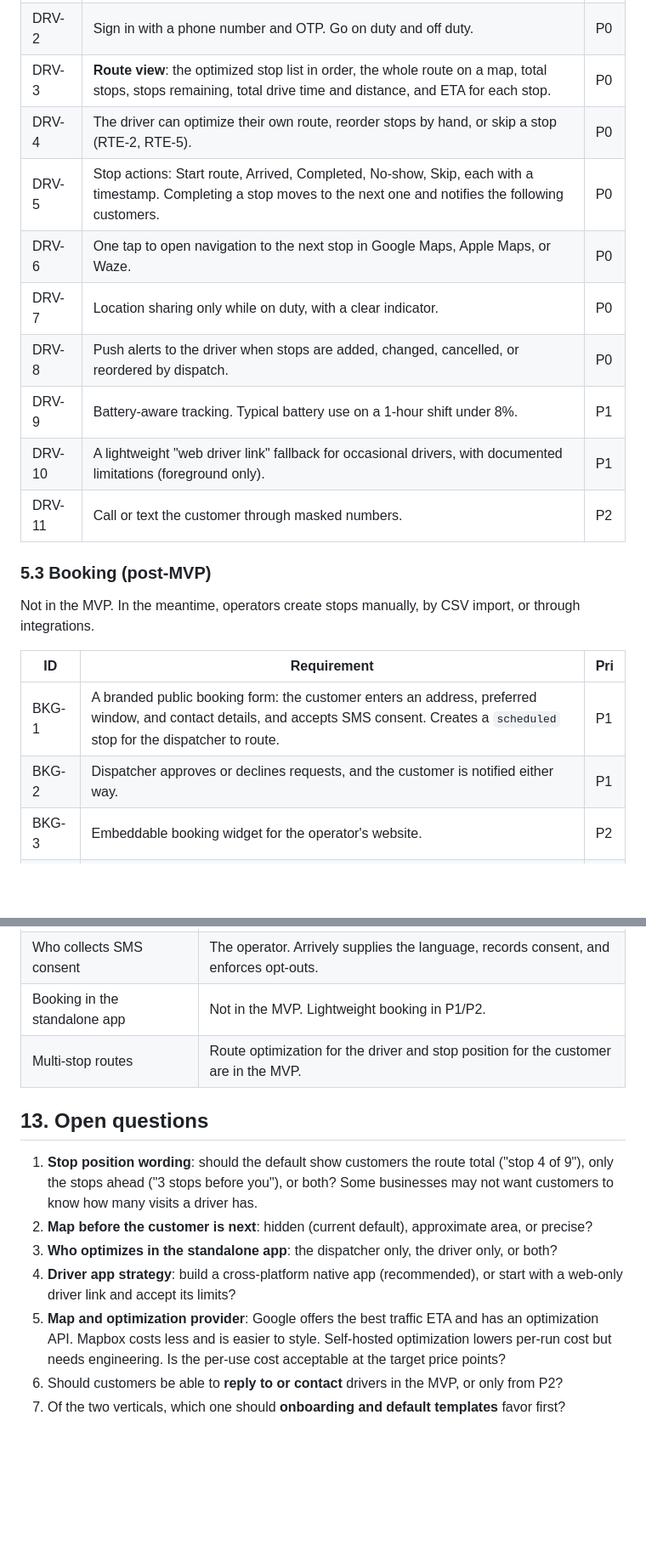
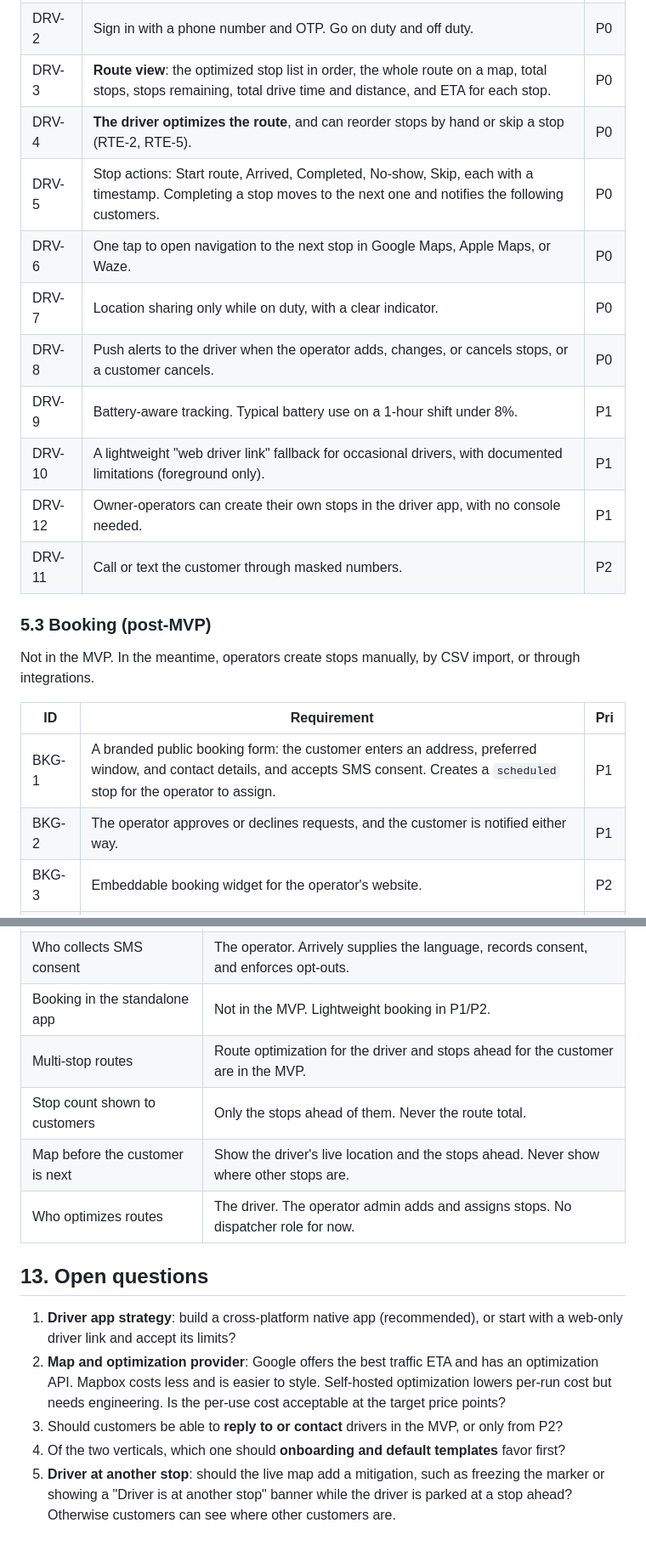
Before and after one commit to RobertNavaille/Arrively, a Markdown page: docs/REQUIREMENTS.md, 2 parts joined by grey strips. Shown at 85% size. Rendered like a GitHub page; blank space fills up the shorter version.

```diff
--- a/docs/REQUIREMENTS.md
+++ b/docs/REQUIREMENTS.md
@@ -206,13 +205,14 @@ For operators without their own software.
 | DRV-1 | iOS and Android app (native or cross-platform such as React Native or Flutter) with reliable **background location**. A PWA alone is not enough because iOS limits background geolocation. | P0 |
 | DRV-2 | Sign in with a phone number and OTP. Go on duty and off duty. | P0 |
 | DRV-3 | **Route view**: the optimized stop list in order, the whole route on a map, total stops, stops remaining, total drive time and distance, and ETA for each stop. | P0 |
-| DRV-4 | The driver can optimize their own route, reorder stops by hand, or skip a stop (RTE-2, RTE-5). | P0 |
+| DRV-4 | **The driver optimizes the route**, and can reorder stops by hand or skip a stop (RTE-2, RTE-5). | P0 |
 | DRV-5 | Stop actions: Start route, Arrived, Completed, No-show, Skip, each with a timestamp. Completing a stop moves to the next one and notifies the following customers. | P0 |
 | DRV-6 | One tap to open navigation to the next stop in Google Maps, Apple Maps, or Waze. | P0 |
 | DRV-7 | Location sharing only while on duty, with a clear indicator. | P0 |
-| DRV-8 | Push alerts to the driver when stops are added, changed, cancelled, or reordered by dispatch. | P0 |
+| DRV-8 | Push alerts to the driver when the operator adds, changes, or cancels stops, or a customer cancels. | P0 |
 | DRV-9 | Battery-aware tracking. Typical battery use on a 1-hour shift under 8%. | P1 |
 | DRV-10 | A lightweight "web driver link" fallback for occasional drivers, with documented limitations (foreground only). | P1 |
+| DRV-12 | Owner-operators can create their own stops in the driver app, with no console needed. | P1 |
 | DRV-11 | Call or text the customer through masked numbers. | P2 |
 
 ### 5.3 Booking (post-MVP)
@@ -221,8 +221,8 @@ Not in the MVP. In the meantime, operators create stops manually, by CSV import,
 
 | ID | Requirement | Pri |
 |---|---|---|
-| BKG-1 | A branded public booking form: the customer enters an address, preferred window, and contact details, and accepts SMS consent. Creates a `scheduled` stop for the dispatcher to route. | P1 |
-| BKG-2 | Dispatcher approves or declines requests, and the customer is notified either way. | P1 |
+| BKG-1 | A branded public booking form: the customer enters an address, preferred window, and contact details, and accepts SMS consent. Creates a `scheduled` stop for the operator to assign. | P1 |
+| BKG-2 | The operator approves or declines requests, and the customer is notified either way. | P1 |
 | BKG-3 | Embeddable booking widget for the operator's website. | P2 |
 | BKG-4 | Basic availability rules: business hours, service area, lead time. | P2 |
 
@@ -423,14 +424,15 @@ Requirement DEP-1 (P0): Wrap every provider behind an internal adapter so it can
 | Launch markets | United States only. |
 | Who collects SMS consent | The operator. Arrively supplies the language, records consent, and enforces opt-outs. |
 | Booking in the standalone app | Not in the MVP. Lightweight booking in P1/P2. |
-| Multi-stop routes | Route optimization for the driver and stop position for the customer are in the MVP. |
+| Multi-stop routes | Route optimization for the driver and stops ahead for the customer are in the MVP. |
+| Stop count shown to customers | Only the stops ahead of them. Never the route total. |
+| Map before the customer is next | Show the driver's live location and the stops ahead. Never show where other stops are. |
+| Who optimizes routes | The driver. The operator admin adds and assigns stops. No dispatcher role for now. |
 
 ## 13. Open questions
 
-1. **Stop position wording**: should the default show customers the route total ("stop 4 of 9"), only the stops ahead ("3 stops before you"), or both? Some businesses may not want customers to know how many visits a driver has.
-2. **Map before the customer is next**: hidden (current default), approximate area, or precise?
-3. **Who optimizes in the standalone app**: the dispatcher only, the driver only, or both?
-4. **Driver app strategy**: build a cross-platform native app (recommended), or start with a web-only driver link and accept its limits?
-5. **Map and optimization provider**: Google offers the best traffic ETA and has an optimization API. Mapbox costs less and is easier to style. Self-hosted optimization lowers per-run cost but needs engineering. Is the per-use cost acceptable at the target price points?
-6. Should customers be able to **reply to or contact** drivers in the MVP, or only from P2?
-7. Of the two verticals, which one should **onboarding and default templates** favor first?
+1. **Driver app strategy**: build a cross-platform native app (recommended), or start with a web-only driver link and accept its limits?
+2. **Map and optimization provider**: Google offers the best traffic ETA and has an optimization API. Mapbox costs less and is easier to style. Self-hosted optimization lowers per-run cost but needs engineering. Is the per-use cost acceptable at the target price points?
+3. Should customers be able to **reply to or contact** drivers in the MVP, or only from P2?
+4. Of the two verticals, which one should **onboarding and default templates** favor first?
+5. **Driver at another stop**: should the live map add a mitigation, such as freezing the marker or showing a "Driver is at another stop" banner while the driver is parked at a stop ahead? Otherwise customers can see where other customers are.
```
Also changed, not shown: other parts of docs/REQUIREMENTS.md (+26 -26 lines).
